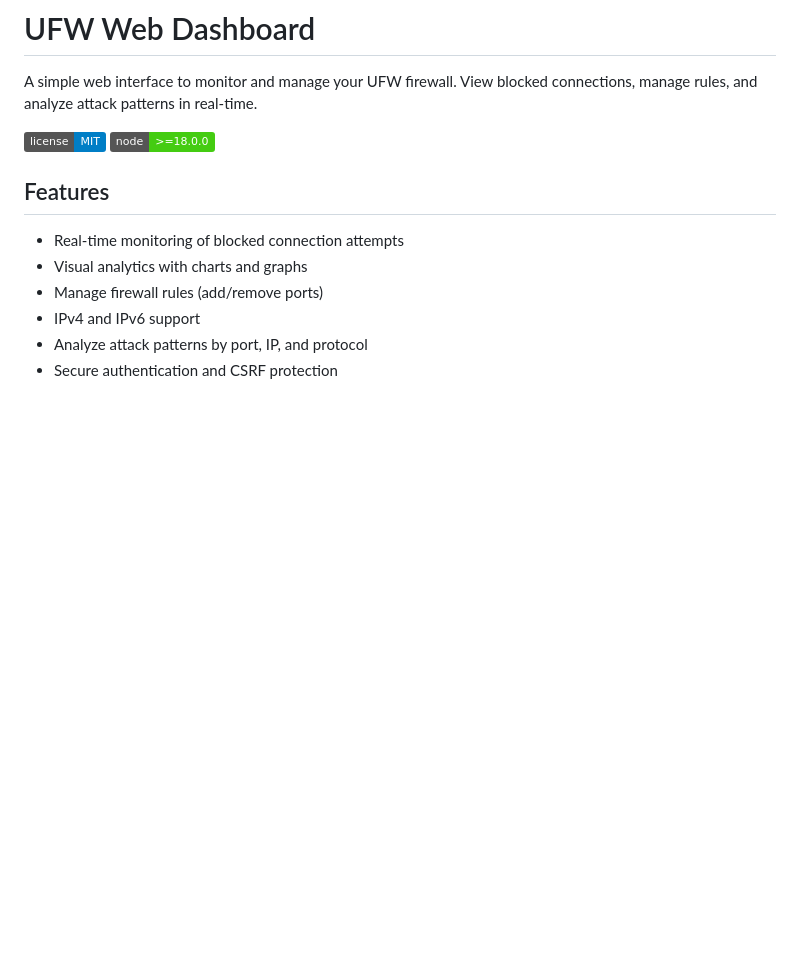
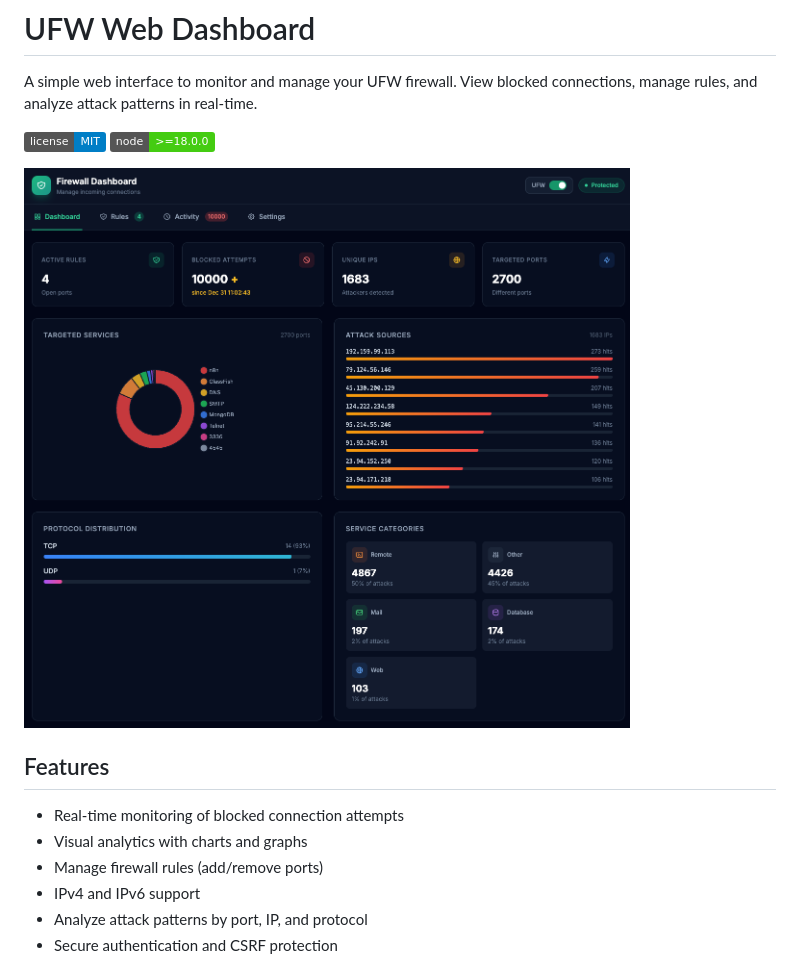
Before and after one commit to fedeaielli/ufw-web-dashboard, a Markdown page: README.md, the part around the change. Drawn GitHub-style; pictures changed too: assets/screenshot.png (added); badges without logos; blank space fills up the shorter version.

Commit message:
docs: add dashboard screenshot

```diff
--- a/README.md
+++ b/README.md
@@ -4,6 +4,8 @@ A simple web interface to monitor and manage your UFW firewall. View blocked con
 
 ![License](https://img.shields.io/badge/license-MIT-blue.svg)
 ![Node](https://img.shields.io/badge/node-%3E%3D18.0.0-brightgreen.svg)
+
+![Dashboard Screenshot](assets/screenshot.png)
 
 ## Features
 
```
